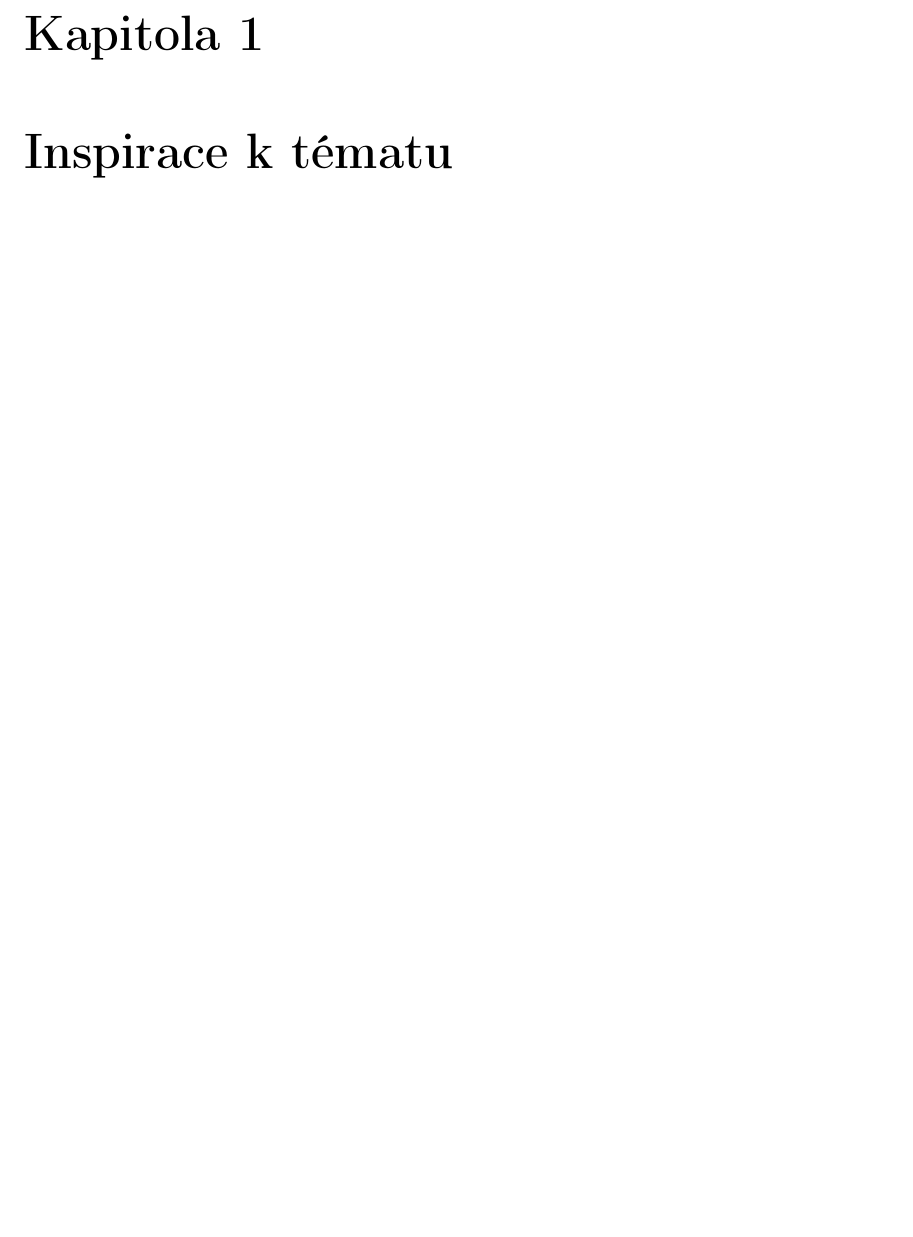
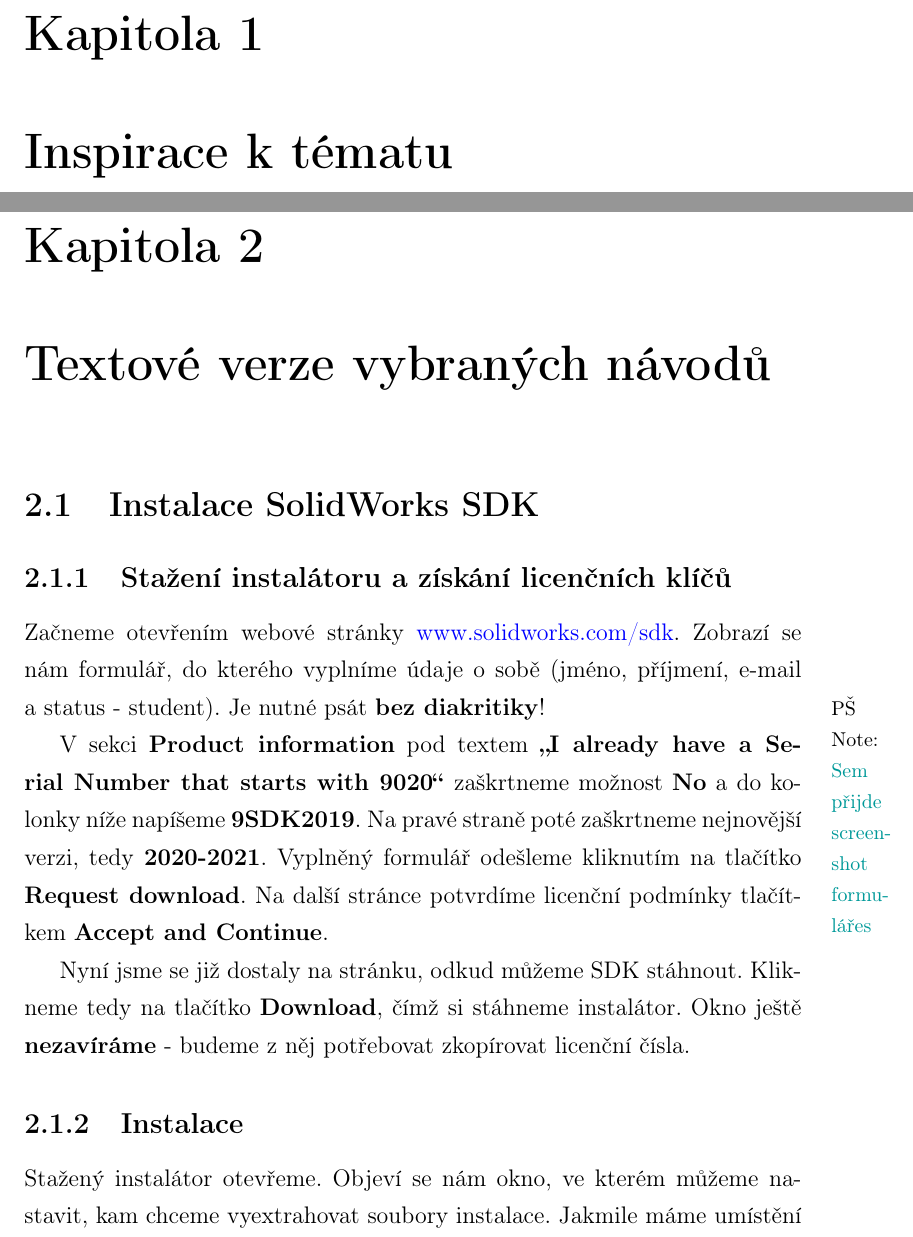
Before and after one commit to haberturdeur/maturita-thesis, a LaTeX thesis (text.tex, which reads CHAPTERS/TEXTOVE-NAVODY.tex): part of page 8 of 13 before the commit and two parts of pages 8 and 9 of 15 after it, the two joined at a grey line, cut so that both start at the same text, the shorter picture padded with empty space. Compiled offline with pdfLaTeX.

Commit message:
Translate part of MD guide to LaTeX

```diff
--- /dev/null
+++ b/CHAPTERS/TEXTOVE-NAVODY.tex
@@ -0,0 +1,23 @@
+\chapter{Textové verze vybraných návodů}
+\section{Instalace SolidWorks SDK}
+
+\subsection{Stažení instalátoru a získání licenčních klíčů}
+Začneme otevřením webové stránky \href{http://www.solidworks.com/sdk}{www.solidworks.com/sdk}.
+Zobrazí se nám formulář, do kterého vyplníme údaje o sobě (jméno, příjmení, e-mail a status - student).
+Je nutné psát \B{bez diakritiky}!
+
+\fxnote[author=PŠ]{\textcolor{mygreen}{Sem přijde screenshot formulářes}}
+
+V sekci \B{Product information} pod textem \B{„I already have a Serial Number that starts with 9020“} zaškrtneme možnost \B{No} a do kolonky níže napíšeme \B{9SDK2019}.
+Na pravé straně poté zaškrtneme nejnovější verzi, tedy \B{2020-2021}.
+Vyplněný formulář odešleme kliknutím na tlačítko \B{Request download}.
+Na další stránce potvrdíme licenční podmínky tlačítkem \B{Accept and Continue}.
+
+Nyní jsme se již dostaly na stránku, odkud můžeme SDK stáhnout.
+Klikneme tedy na tlačítko \B{Download}, čímž si stáhneme instalátor.
+Okno ještě \B{nezavíráme} - budeme z něj potřebovat zkopírovat licenční čísla.
+
+\subsection{Instalace}
+Stažený instalátor otevřeme.
+Objeví se nám okno, ve kterém můžeme nastavit, kam chceme vyextrahovat soubory instalace.
+Jakmile máme umístění zvolené, klikneme na tlačítko \B{Unzip}.
--- a/text.tex
+++ b/text.tex
@@ -12,7 +12,7 @@
 \usepackage[toc,page]{appendix}
 \usepackage{color} % balíček pro obarvování textů
 \usepackage{xcolor}  % zapne možnost používání barev, mj. pro \definecolor
-\definecolor{mygreen}{RGB}{0,150,0} % nastavení barev odkazů
+\definecolor{mygreen}{RGB}{0,153,153} % nastavení barev odkazů
 \usepackage{listings} % balíček pro formátování zdrojových kódů
 \usepackage[author=,status=draft]{fixme} % vkládání poznámek
 % dva módy (status): draft (poznámky se zobrazují v PDF) / final (poznámky se nezobrazují v PDF)
```
Also changed, not shown: text.pdf, CHAPTERS/TEXTOVE-NAVODY.tex (9 more changed lines), text.tex (3 more changed lines).
